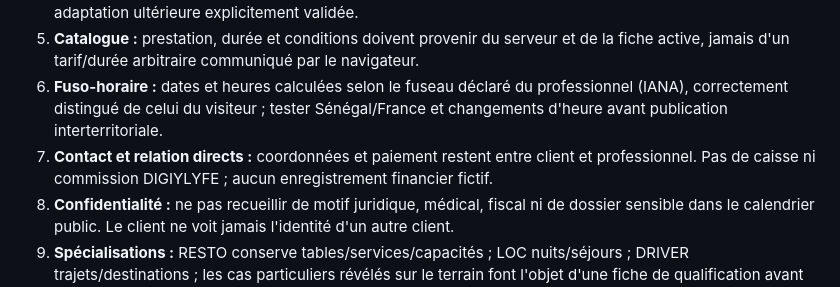
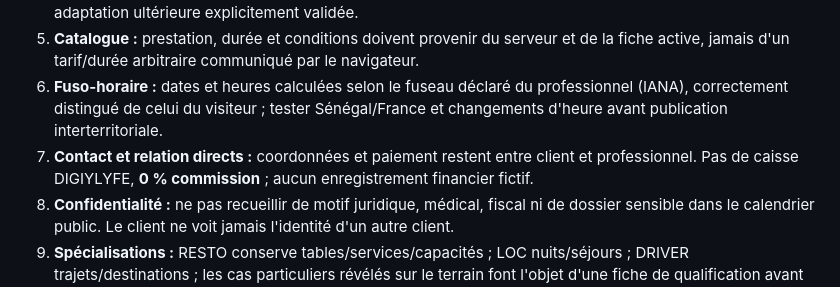
Before and after one commit to BEAUVILLE/digiy-resa-table-resto, a Markdown page: docs/RESA_UNIVERSEL_PRE_SQL_GO_NO_GO_20261009.md, the part around the change. GitHub-like rendering.

Commit message:
docs(RÉSA): inscrire explicitement 0 % commission au contrat de contrôle

```diff
--- a/docs/RESA_UNIVERSEL_PRE_SQL_GO_NO_GO_20261009.md
+++ b/docs/RESA_UNIVERSEL_PRE_SQL_GO_NO_GO_20261009.md
@@ -36,7 +36,7 @@ Les observations sont des **photographies datées** et devront être revérifié
 4. **Capacité MVP :** un rendez-vous = un client/un créneau (`capacity=1`) tant que les capacités multi-places et les durées chevauchantes n'ont pas leurs propres tests transactionnels. Pour les groupes, employer une adaptation ultérieure explicitement validée.
 5. **Catalogue :** prestation, durée et conditions doivent provenir du serveur et de la fiche active, jamais d'un tarif/durée arbitraire communiqué par le navigateur.
 6. **Fuso-horaire :** dates et heures calculées selon le fuseau déclaré du professionnel (IANA), correctement distingué de celui du visiteur ; tester Sénégal/France et changements d'heure avant publication interterritoriale.
-7. **Contact et relation directs :** coordonnées et paiement restent entre client et professionnel. Pas de caisse ni commission DIGIYLYFE ; aucun enregistrement financier fictif.
+7. **Contact et relation directs :** coordonnées et paiement restent entre client et professionnel. Pas de caisse DIGIYLYFE, **0 % commission** ; aucun enregistrement financier fictif.
 8. **Confidentialité :** ne pas recueillir de motif juridique, médical, fiscal ni de dossier sensible dans le calendrier public. Le client ne voit jamais l'identité d'un autre client.
 9. **Spécialisations :** RESTO conserve tables/services/capacités ; LOC nuits/séjours ; DRIVER trajets/destinations ; les cas particuliers révélés sur le terrain font l'objet d'une fiche de qualification avant toute adaptation générique.
 
```
